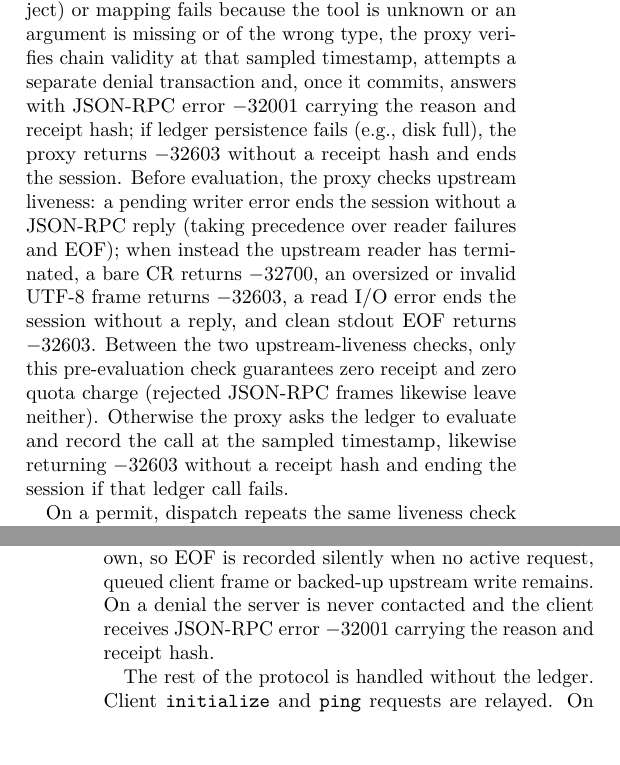
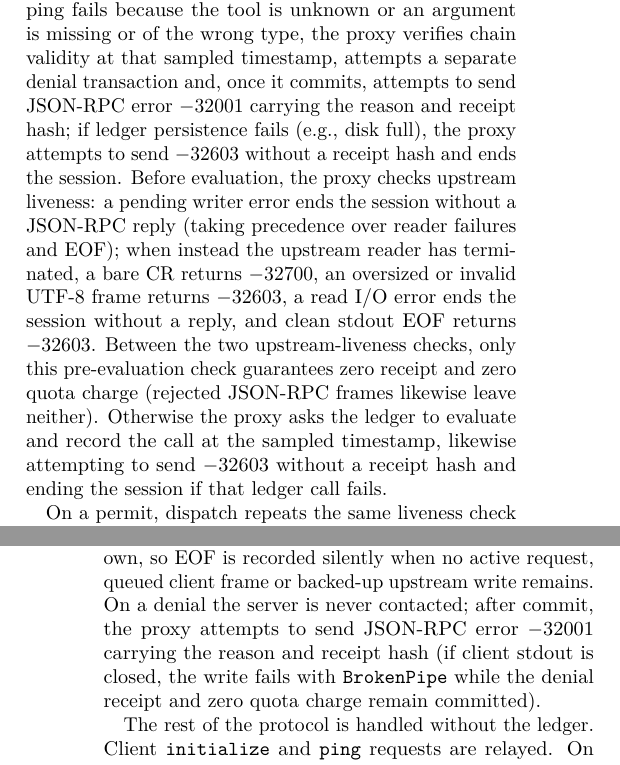
Before and after one commit to feedback-loop-ai/handfest, a LaTeX paper (docs/paper/handfest-ricardian-mandates.tex): two parts of the columns of pages 12 and 14 of 20, joined at a grey line, cut so that both start at the same text, the shorter picture padded with empty space. Compiled offline with pdfLaTeX.

Commit message:
docs(paper): apply R21 final 2 sign-off edits and rebuild PDF

```diff
--- a/docs/paper/handfest-ricardian-mandates.tex
+++ b/docs/paper/handfest-ricardian-mandates.tex
@@ -657,11 +657,11 @@ The \code{handfest-mcp} binary sits between an untrusted agent or harness speaki
 
 The policy map is a JSON file that names, for each tool the operator is prepared to expose, the action and resource kind it stands for, where the resource identifier comes from, and which facts accompany a call. A fact is either fixed in the map or lifted, with a declared type, from a named argument of the call itself. Mapping first requires and type-checks every declared argument; within the evaluator's fact map, a fixed fact then overrides any argument-derived fact on the same field, and \texttt{context.time} comes only from the proxy's clock. On a permit, \code{dispatch_to_upstream} returns once the frame is queued for the upstream writer, and a completed pipe write preserves the original JSON payload: a failed pre-enqueue liveness check prevents dispatch, whereas a later writer or flush error leaves upstream delivery \emph{uncertain}---with the permit receipt and quota charge already durable, so blindly retrying risks duplicating a side effect. Tool names live in this file and not in the code.
 
-Frame validation first classifies any \texttt{tools/call} whose \texttt{params} is \texttt{null} or a scalar as \code{InvalidFrame}, whose handler returns JSON-RPC error $-32600$ when reached, whereas an intervening upstream EOF can instead return $-32603$ for the queued frame's ID; either way, no receipt or quota charge is written. Any remaining ID-less \texttt{tools/call} notification that reaches the handler is silently dropped before sampling the clock (when the 1{,}024-frame client queue is full, the proxy instead attempts a $-32600$ reply and ends the session before clock sampling or ledger access). On an admitted \texttt{tools/call} request carrying a JSON-RPC \texttt{id} (with omitted, array, or object \texttt{params}), the proxy samples its clock once (before parameter extraction, mapping and transaction acquisition) and extracts and maps the call to a request and facts. If parameter extraction fails (such as omitted or array \texttt{params}, an unknown parameter key, or a missing, non-string or empty \texttt{name} inside an admitted \texttt{params} object) or mapping fails because the tool is unknown or an argument is missing or of the wrong type, the proxy verifies chain validity at that sampled timestamp, attempts a separate denial transaction and, once it commits, answers with JSON-RPC error $-32001$ carrying the reason and receipt hash; if ledger persistence fails (e.g., disk full), the proxy returns $-32603$ without a receipt hash and ends the session. Before evaluation, the proxy checks upstream liveness: a pending writer error ends the session without a JSON-RPC reply (taking precedence over reader failures and EOF); when instead the upstream reader has terminated, a bare CR returns $-32700$, an oversized or invalid UTF-8 frame returns $-32603$, a read I/O error ends the session without a reply, and clean stdout EOF returns $-32603$. Between the two upstream-liveness checks, only this pre-evaluation check guarantees zero receipt and zero quota charge (rejected JSON-RPC frames likewise leave neither). Otherwise the proxy asks the ledger to evaluate and record the call at the sampled timestamp, likewise returning $-32603$ without a receipt hash and ending the session if that ledger call fails.
+Frame validation first classifies any \texttt{tools/call} whose \texttt{params} is \texttt{null} or a scalar as \code{InvalidFrame}, whose handler returns JSON-RPC error $-32600$ when reached, whereas an intervening upstream EOF can instead return $-32603$ for the queued frame's ID; either way, no receipt or quota charge is written. Any remaining ID-less \texttt{tools/call} notification that reaches the handler is silently dropped before sampling the clock (when the 1{,}024-frame client queue is full, the proxy instead attempts a $-32600$ reply and ends the session before clock sampling or ledger access). On an admitted \texttt{tools/call} request carrying a JSON-RPC \texttt{id} (with omitted, array, or object \texttt{params}), the proxy samples its clock once (before parameter extraction, mapping and transaction acquisition) and extracts and maps the call to a request and facts. If parameter extraction fails (such as omitted or array \texttt{params}, an unknown parameter key, or a missing, non-string or empty \texttt{name} inside an admitted \texttt{params} object) or mapping fails because the tool is unknown or an argument is missing or of the wrong type, the proxy verifies chain validity at that sampled timestamp, attempts a separate denial transaction and, once it commits, attempts to send JSON-RPC error $-32001$ carrying the reason and receipt hash; if ledger persistence fails (e.g., disk full), the proxy attempts to send $-32603$ without a receipt hash and ends the session. Before evaluation, the proxy checks upstream liveness: a pending writer error ends the session without a JSON-RPC reply (taking precedence over reader failures and EOF); when instead the upstream reader has terminated, a bare CR returns $-32700$, an oversized or invalid UTF-8 frame returns $-32603$, a read I/O error ends the session without a reply, and clean stdout EOF returns $-32603$. Between the two upstream-liveness checks, only this pre-evaluation check guarantees zero receipt and zero quota charge (rejected JSON-RPC frames likewise leave neither). Otherwise the proxy asks the ledger to evaluate and record the call at the sampled timestamp, likewise attempting to send $-32603$ without a receipt hash and ending the session if that ledger call fails.
 
 On a permit, dispatch repeats the same liveness check after SQLite commits and before handing the frame to the transport: a writer error, terminal reader error or EOF there yields the same outcome, with the permit receipt and quota charge already durable. When the upstream is still alive, dispatch enqueues the frame for the writer (in the bounded writer channel, or buffered when full) and marks the request active; once the frame is accepted by that channel, the writer thread asynchronously appends a single LF to the frame and writes the resulting bytes to the pipe. The proxy relays a valid matching server response (result or error) to the client only if it is received and processed before session shutdown; if client stdin closes and the default 500~ms drain expires while the request is still active, the proxy may exit without relaying a reply, leaving the permit receipt and quota charge committed. Because stdout closure is observed asynchronously, EOF noticed during an active uncanceled request fails it with $-32603$; even with no active request, queued client frames or frames awaiting writer-channel space turn EOF into $-32603$.
 
-By contrast, canceled requests can still await replies, and neither canceled requests nor frames already accepted by the writer channel trigger that idle EOF error on their own, so EOF is recorded silently when no active request, queued client frame or backed-up upstream write remains. On a denial the server is never contacted and the client receives JSON-RPC error $-32001$ carrying the reason and receipt hash.
+By contrast, canceled requests can still await replies, and neither canceled requests nor frames already accepted by the writer channel trigger that idle EOF error on their own, so EOF is recorded silently when no active request, queued client frame or backed-up upstream write remains. On a denial the server is never contacted; after commit, the proxy attempts to send JSON-RPC error $-32001$ carrying the reason and receipt hash (if client stdout is closed, the write fails with \texttt{BrokenPipe} while the denial receipt and zero quota charge remain committed).
 
 The rest of the protocol is handled without the ledger. Client \texttt{initialize} and \texttt{ping} requests are relayed. On \texttt{tools/list} the proxy relays the request and removes from the answer every tool that is missing from the map, and every tool that some mandate of the chain rules out by its action, its resource kind, a fixed resource identifier, a fixed fact or the time of the request; if the chain is not valid at that time, the list is emptied. Quotas and the arguments of a future call play no part, so a tool can be listed and still be refused when it is called, for instance once its budget is spent. Any other request is refused with the same error code but without a receipt. Client notifications outside a short allow-list are dropped. Server notifications are relayed, and server-to-client requests queue a $-32601$ refusal: when the writer channel is full, the proxy still buffers the refusal in a separate 1{,}024-slot pending-write buffer, ending the session before queueing if all 1{,}024 pending slots remain occupied after flushing (even with no active client request), though queueing alone does not guarantee delivery if a later pipe write fails. During an active uncanceled request, at most 1{,}024 interleaved server requests and notifications are handled this way (late replies to canceled requests do not increment the counter); on the 1{,}025th interleaved server request or notification, the proxy attempts to send $-32603$ for the active request ID and ends the session.
 
```
Also changed, not shown: docs/paper/handfest-ricardian-mandates.pdf, docs/paper/handfest-ricardian-mandates.tex (4 more changed lines).
